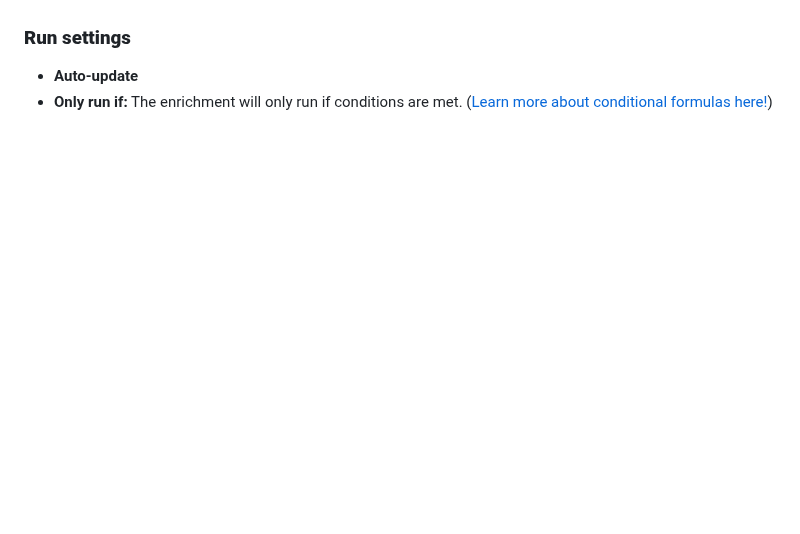
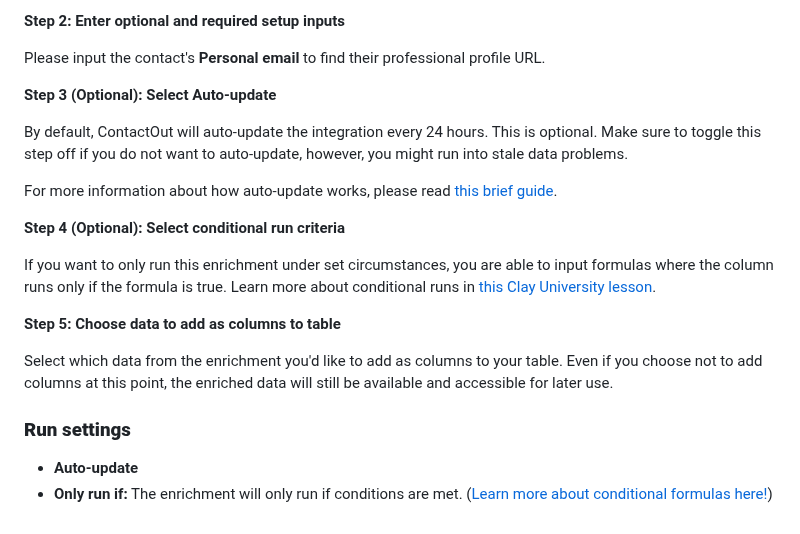
Before and after one commit to clay-run/public-docs, a Markdown page: docs/contactout-integration.md, the part around one of its changes. GitHub-like rendering; blank space fills up the shorter version.

```diff
--- a/docs/contactout-integration.md
+++ b/docs/contactout-integration.md
@@ -45,3 +102,20 @@ This action retrieves a person’s social media profile from their personal emai
+**Step 2: Enter optional and required setup inputs**
+
+Please input the contact's **Personal email** to find their professional profile URL.
+
+**Step 3 (Optional): Select Auto-update**
+
+By default, ContactOut will auto-update the integration every 24 hours. This is optional. Make sure to toggle this step off if you do not want to auto-update, however, you might run into stale data problems.
+
+For more information about how auto-update works, please read [this brief guide](https://docs.clay.com/en/articles/9642165-auto-update-and-auto-dedupe-table).
+
+**Step 4 (Optional): Select conditional run criteria**
+
+If you want to only run this enrichment under set circumstances, you are able to input formulas where the column runs only if the formula is true. Learn more about conditional runs in [this Clay University lesson](https://www.clay.com/university/lesson/ai-formulas-conditional-runs-clay-101#:~:text=Conditional%20runs%20\(which%20make%20use,personal%20emails%20for%20all%20rows\).\)).
+
+**Step 5: Choose data to add as columns to table**
+
+Select which data from the enrichment you'd like to add as columns to your table. Even if you choose not to add columns at this point, the enriched data will still be available and accessible for later use.
 
 ### **Run settings**
 
```
Also changed, not shown: other parts of docs/contactout-integration.md (+67 -10 lines), docs/images/contactout-find-mobile-number.png (added), docs/images/contactout-find-personal-email.png (added), docs/images/contactout-find-professional-url.png (added).
